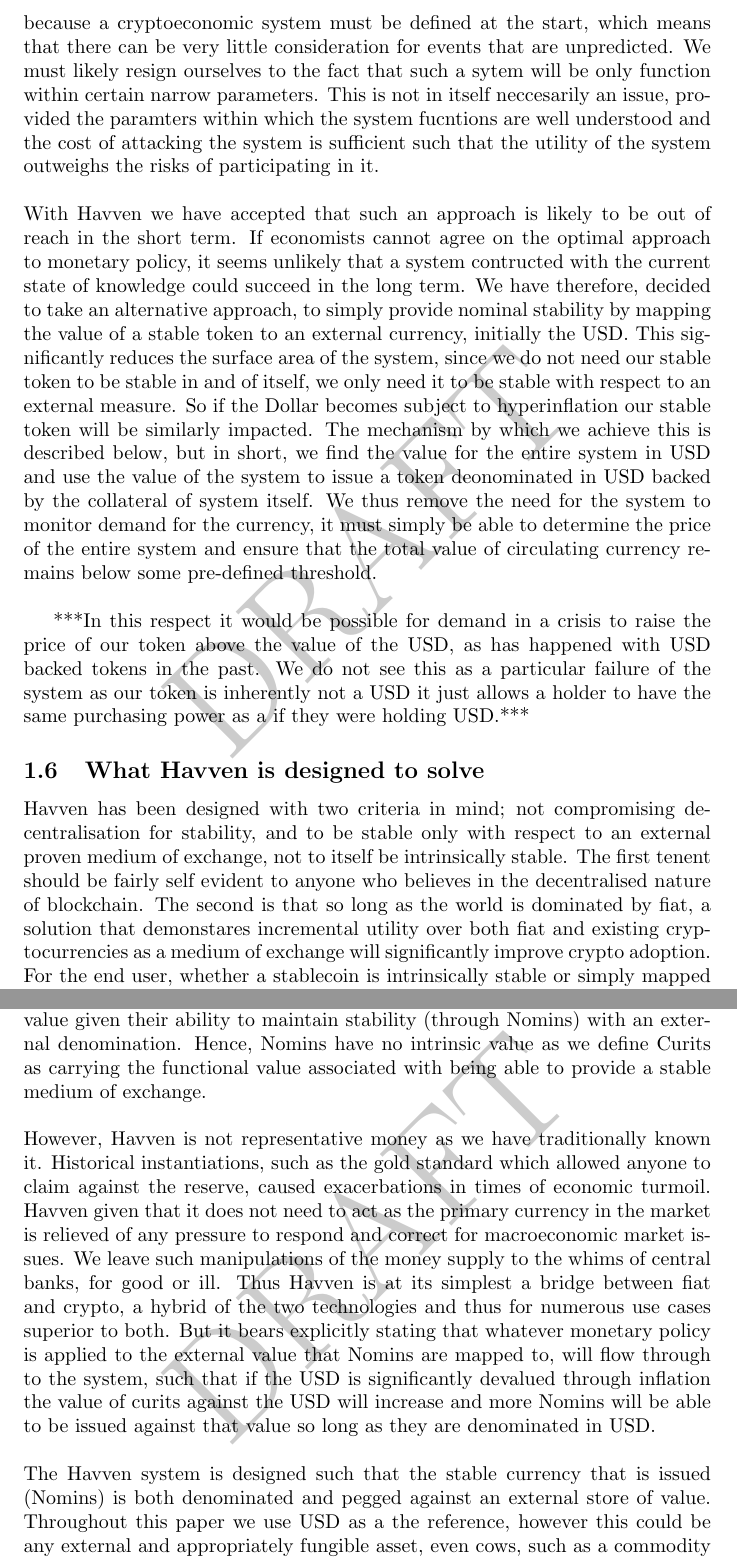
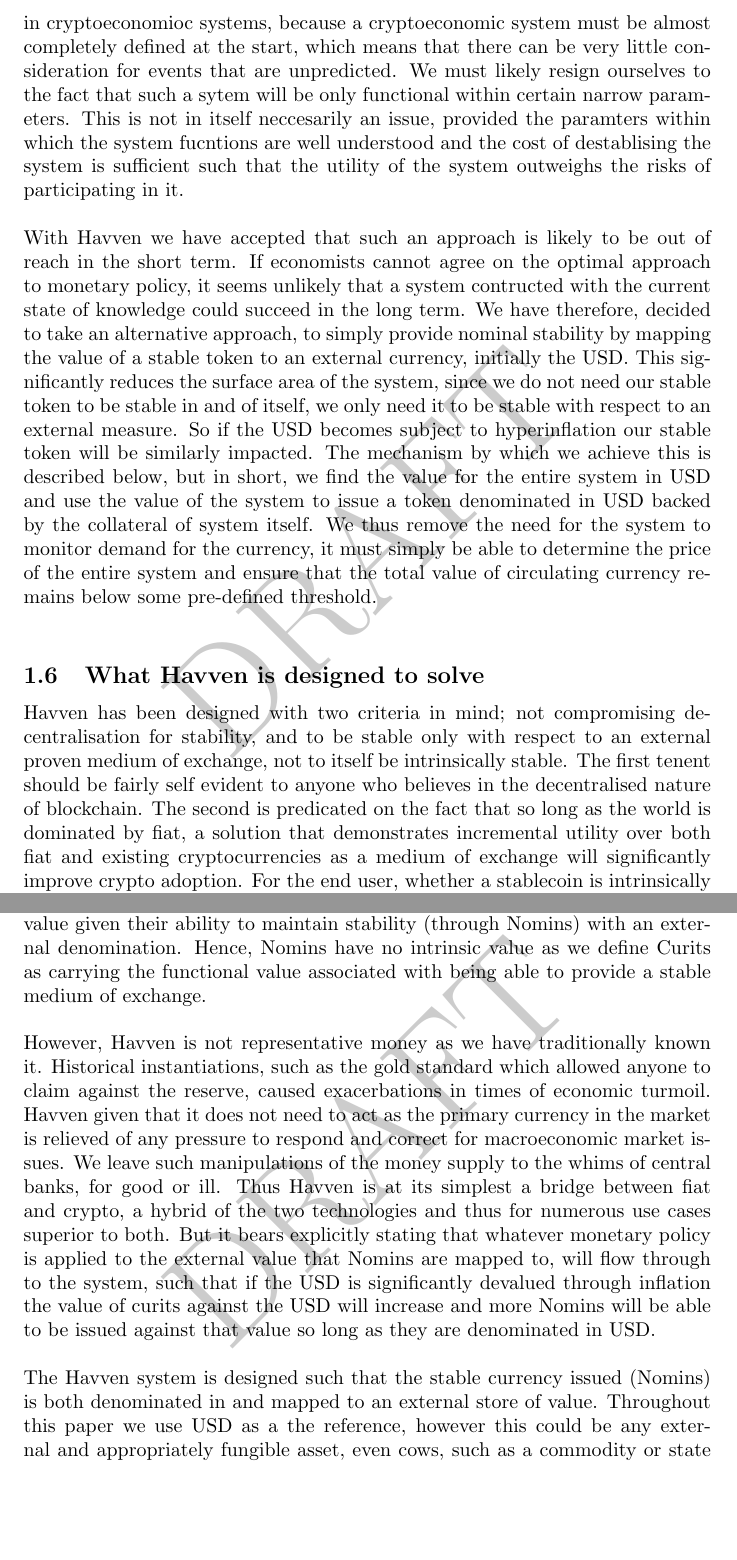
Before and after one commit to Synthetixio/simulation, a LaTeX document (analysis/whitepaper.tex, which reads analysis/tex/1_introduction.tex): two parts of pages 3 and 5 of 28, joined at a grey line, cut so that both start at the same text, the shorter picture padded with empty space. Compiled offline with pdfLaTeX.

Commit message:
Update 1_introduction.tex

```diff
--- a/analysis/tex/1_introduction.tex
+++ b/analysis/tex/1_introduction.tex
@@ -22,15 +22,13 @@
 
 \subsection{Intrinsic versus Nominal Stability}
 
-\noindent Stability is a complex goal, and there are many different approaches to acheiving it, but there is no question that a viable, autonomous and decentralised system that supports the issuance of an intrinsically stable token is a key element in the progression towards a dencentralised world. Unfortunately while there is nothing to say this approach is not possible, such a system is extremely challenging to design. Central banks have almost complete discretion over their money supply and vast numbers of man hours are expended in supporting the stability of state based fiat currencies and yet there are many examples where these efforts fail utterly. Stability is far harder in cryptoeconomioc systems, because a cryptoeconomic system must be defined at the start, which means that there can be very little consideration for events that are unpredicted. We must likely resign ourselves to the fact that such a sytem will be only function within certain narrow parameters. This is not in itself neccesarily an issue, provided the paramters within which the system fucntions are well understood and the cost of attacking the system is sufficient such that the utility of the system outweighs the risks of participating in it. \\
+\noindent Stability is a complex goal, and there are many different approaches to acheiving it, but there is no question that a viable, autonomous and decentralised system that supports the issuance of an intrinsically stable token is a key element in the progression towards a dencentralised economy. Unfortunately while there is no evidence demonstrating this approach is not possible, such a system is still extremely challenging to design. Central banks have almost complete discretion over their money supplies and vast numbers of man hours are expended in supporting the stability of state based fiat currencies and yet there are many examples where these efforts have failed utterly. Stability is far harder in cryptoeconomioc systems, because a cryptoeconomic system must be almost completely defined at the start, which means that there can be very little consideration for events that are unpredicted. We must likely resign ourselves to the fact that such a sytem will be only functional within certain narrow parameters. This is not in itself neccesarily an issue, provided the paramters within which the system fucntions are well understood and the cost of destablising the system is sufficient such that the utility of the system outweighs the risks of participating in it. \\
 
-\noindent With Havven we have accepted that such an approach is likely to be out of reach in the short term. If economists cannot agree on the optimal approach to monetary policy, it seems unlikely that a system contructed with the current state of knowledge could succeed in the long term. We have therefore, decided to take an alternative approach, to simply provide nominal stability by mapping the value of a stable token to an external currency, initially the USD. This significantly reduces the surface area of the system, since we do not need our stable token to be stable in and of itself, we only need it to be stable with respect to an external measure. So if the Dollar becomes subject to hyperinflation our stable token will be similarly impacted. The mechanism by which we achieve this is described below, but in short, we find the value for the entire system in USD and use the value of the system to issue a token deonominated in USD backed by the collateral of system itself. We thus remove the need for the system to monitor demand for the currency, it must simply be able to determine the price of the entire system and ensure that the total value of circulating currency remains below some pre-defined threshold.\\
-
-***In this respect it would be possible for demand in a crisis to raise the price of our token above the value of the USD, as has happened with USD backed tokens in the past. We do not see this as a particular failure of the system as our token is inherently not a USD it just allows a holder to have the same purchasing power as a if they were holding USD.***
+\noindent With Havven we have accepted that such an approach is likely to be out of reach in the short term. If economists cannot agree on the optimal approach to monetary policy, it seems unlikely that a system contructed with the current state of knowledge could succeed in the long term. We have therefore, decided to take an alternative approach, to simply provide nominal stability by mapping the value of a stable token to an external currency, initially the USD. This significantly reduces the surface area of the system, since we do not need our stable token to be stable in and of itself, we only need it to be stable with respect to an external measure. So if the USD becomes subject to hyperinflation our stable token will be similarly impacted. The mechanism by which we achieve this is described below, but in short, we find the value for the entire system in USD and use the value of the system to issue a token denominated in USD backed by the collateral of system itself. We thus remove the need for the system to monitor demand for the currency, it must simply be able to determine the price of the entire system and ensure that the total value of circulating currency remains below some pre-defined threshold.\\
 
 \subsection{What Havven is designed to solve}
 
-\noindent Havven has been designed with two criteria in mind; not compromising decentralisation for stability, and to be stable only with respect to an external proven medium of exchange, not to itself be intrinsically stable. The first tenent should be fairly self evident to anyone who believes in the decentralised nature of blockchain. The second is that so long as the world is dominated by fiat, a solution that demonstares incremental utility over both fiat and existing cryptocurrencies as a medium of exchange will significantly improve crypto adoption. For the end user, whether a stablecoin is intrinsically stable or simply mapped to an external value is somewhat irrelevant. Thus we chose a path that represents an incremental technical improvement, but that when achieved will unlock a myriad of use cases currently not possible due to the limitations of the Bitcoin monetary policy. \\
+\noindent Havven has been designed with two criteria in mind; not compromising decentralisation for stability, and to be stable only with respect to an external proven medium of exchange, not to itself be intrinsically stable. The first tenent should be fairly self evident to anyone who believes in the decentralised nature of blockchain. The second is predicated on the fact that so long as the world is dominated by fiat, a solution that demonstrates incremental utility over both fiat and existing cryptocurrencies as a medium of exchange will significantly improve crypto adoption. For the end user, whether a stablecoin is intrinsically stable or simply mapped to an external value is somewhat irrelevant. Thus we chose a path that represents an incremental technical improvement, but that when achieved will unlock a myriad of use cases currently not possible due to the limitations of the Bitcoin monetary policy. \\
 
 \subsection{Havven, a stablecoin}
 
@@ -50,7 +48,7 @@
 
 \noindent However, Havven is not representative money as we have traditionally known it. Historical instantiations, such as the gold standard which allowed anyone to claim against the reserve, caused exacerbations in times of economic turmoil. Havven given that it does not need to act as the primary currency in the market is relieved of any pressure to respond and correct for macroeconomic market issues. We leave such manipulations of the money supply to the whims of central banks, for good or ill. Thus Havven is at its simplest a bridge between fiat and crypto, a hybrid of the two technologies and thus for numerous use cases superior to both. But it bears explicitly stating that whatever monetary policy is applied to the external value that Nomins are mapped to, will flow through to the system, such that if the USD is significantly devalued through inflation the value of curits against the USD will increase and more Nomins will be able to be issued against that value so long as they are denominated in USD. \\
 
-\noindent The Havven system is designed such that the stable currency that is issued (Nomins) is both denominated and pegged against an external store of value. Throughout this paper we use USD as a the reference, however this could be any external and appropriately fungible asset, even cows, such as a commodity or state currency (note, denominations in other cryptocurrencies are not necessary as these already benefit from the features Havven is implementing for the external denominator). \\
+\noindent The Havven system is designed such that the stable currency issued (Nomins) is both denominated in and mapped to an external store of value. Throughout this paper we use USD as a the reference, however this could be any external and appropriately fungible asset, even cows, such as a commodity or state currency (note, denominations in other cryptocurrencies are not necessary as these already benefit from the features Havven is implementing for the external denominator). \\
 
 \noindent Nomins in the early stages of the system are anticipated to be used as a means to hedge against cryptocurrency volatility and as a settlement layer. For example, centralised cryptocurrency exchanges may use the Havven system to settle between themselves, expressing the value of the settled funds/assets in USD (for Nomins denominated in USD). Later, with greater maturity and scalability of Ethereum, Havven may be extended for more general purpose use. \\
 
```
Also changed, not shown: analysis/tex/1_introduction.tex (8 more changed lines).
